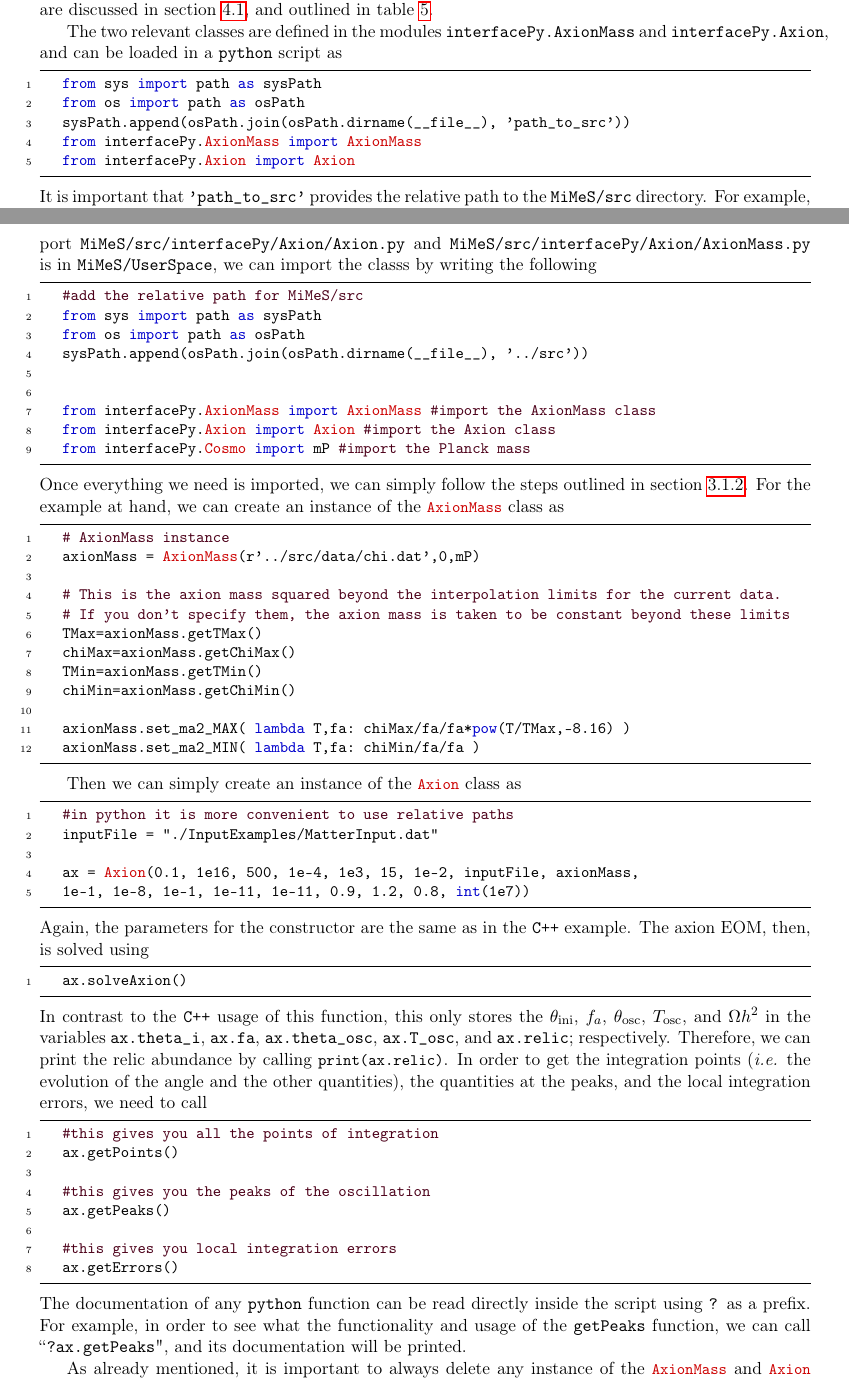
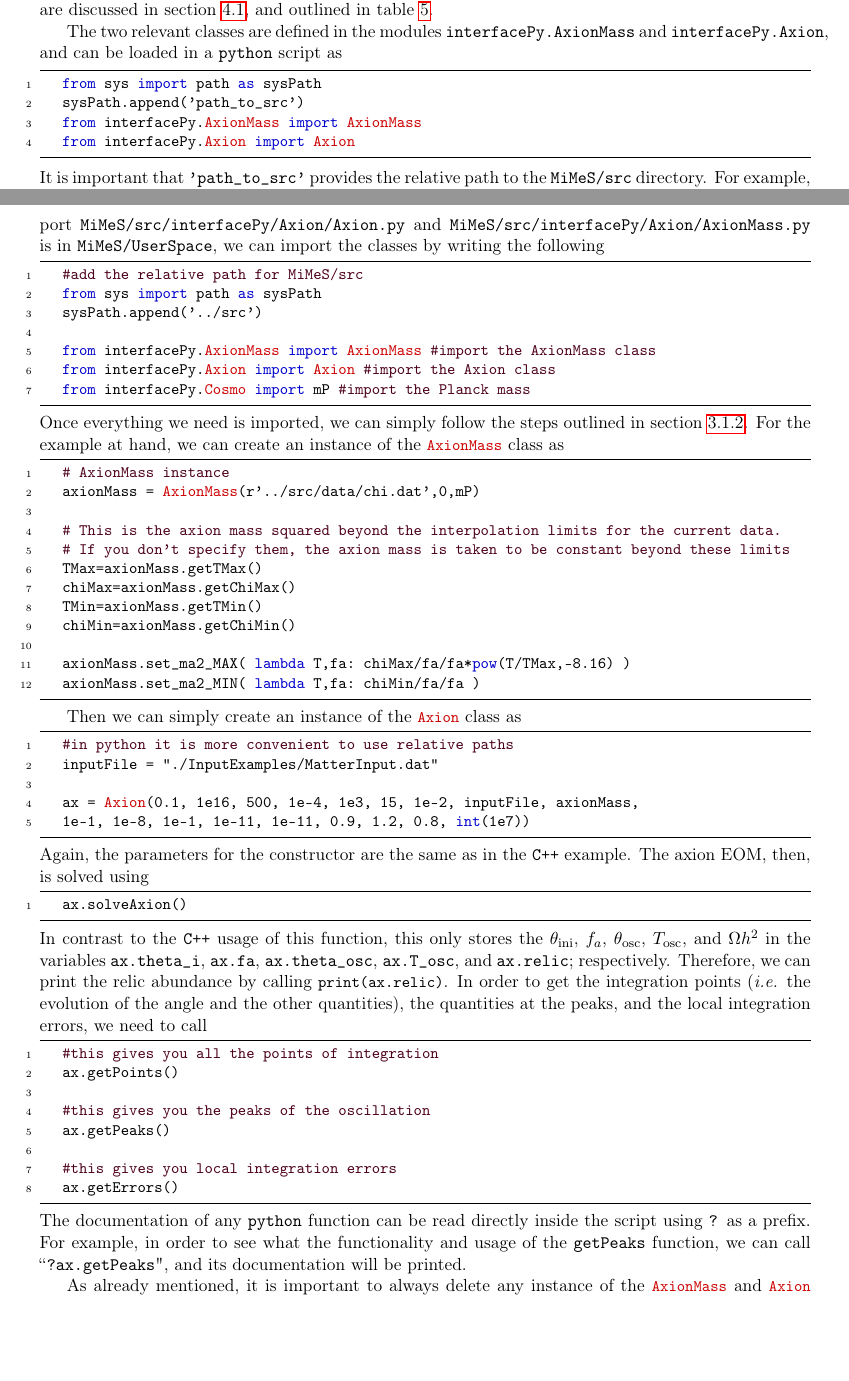
Before and after one commit to dkaramit/MiMeS, a LaTeX paper (Documentation/Tex/MiMeS.tex): two parts of pages 11 and 20 of 44, joined at a grey line, cut so that both start at the same text, the shorter picture padded with empty space. Compiled offline with pdfLaTeX.

Commit message:
Correction to relative paths in documentation. Thanks to N. Bernal.

```diff
--- a/Documentation/Tex/MiMeS.tex
+++ b/Documentation/Tex/MiMeS.tex
@@ -578,8 +578,7 @@ The two relevant classes are defined in the modules {\tt interfacePy.AxionMass}
 %
 \begin{py}
 	from sys import path as sysPath
-	from os import path as osPath
-	sysPath.append(osPath.join(osPath.dirname(__file__), 'path_to_src'))
+	sysPath.append('path_to_src')
 	from interfacePy.AxionMass import AxionMass
 	from interfacePy.Axion import Axion
 \end{py}
@@ -995,14 +994,12 @@ where $T_{\rm QCD}  \approx 150~\MeV$ and $\ma=\dfrac{3.2 \times 10^{-5} ~\GeV^4
 
 \subsubsection{complete example in \PY}
 %
-In order to be able use the \pyin{AxionMass} and \pyin{Axion} classes in \PY, we need to import the corresponding modules from {\tt \mimes/src/interfacePy}. That is, assuming that the script from which we intend to import {\tt \mimes/src/interfacePy/Axion/Axion.py} and {\tt \mimes/src/interfacePy/Axion/AxionMass.py} is in {\tt \mimes/UserSpace}, we can import the classs by writing the following
+In order to be able use the \pyin{AxionMass} and \pyin{Axion} classes in \PY, we need to import the corresponding modules from {\tt \mimes/src/interfacePy}. That is, assuming that the script from which we intend to import {\tt \mimes/src/interfacePy/Axion/Axion.py} and {\tt \mimes/src/interfacePy/Axion/AxionMass.py} is in {\tt \mimes/UserSpace}, we can import the classes by writing the following
 %
 \begin{py}
 	#add the relative path for MiMeS/src
 	from sys import path as sysPath
-	from os import path as osPath
-	sysPath.append(osPath.join(osPath.dirname(__file__), '../src'))
-
+	sysPath.append('../src')
 
 	from interfacePy.AxionMass import AxionMass #import the AxionMass class
 	from interfacePy.Axion import Axion #import the Axion class
```
Also changed, not shown: Documentation/Tex/MiMeS.tex (3 more changed lines).
